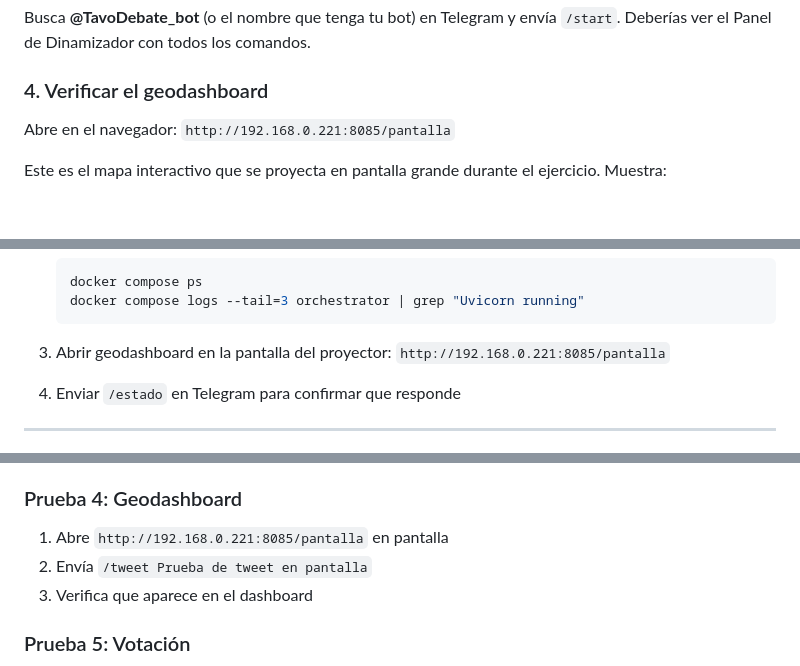
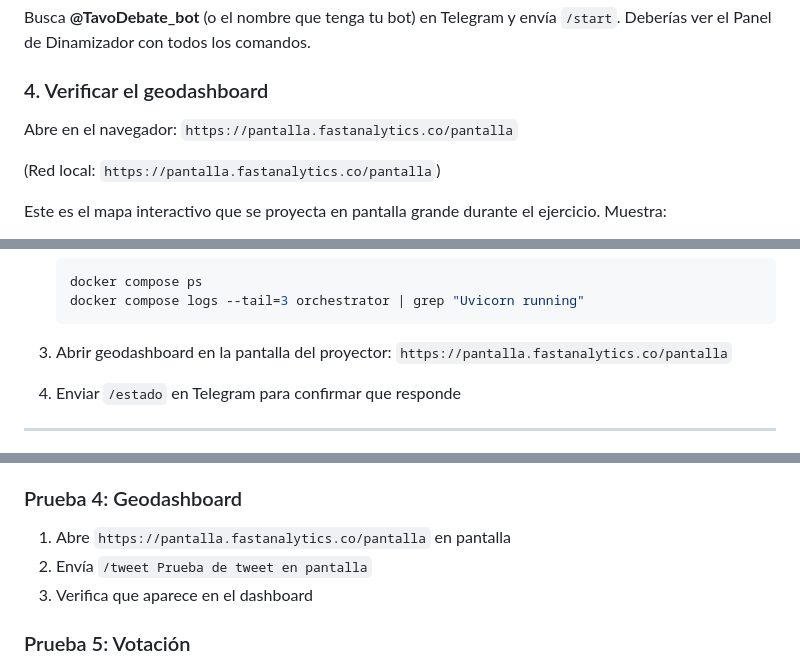
Before and after one commit to andrego50/TavoDebate, a Markdown page: concejo-futuro/MANUAL_DINAMIZADOR.md, 3 parts joined by grey strips. GitHub-like rendering; blank space fills up the shorter version.

Commit message:
Update geodashboard URL to permanent subdomain pantalla.fastanalytics.co
Co-Authored-By: Claude Opus 4.6 <noreply@anthropic.com>

````diff
--- a/concejo-futuro/MANUAL_DINAMIZADOR.md
+++ b/concejo-futuro/MANUAL_DINAMIZADOR.md
@@ -44,7 +44,9 @@ Busca **@TavoDebate_bot** (o el nombre que tenga tu bot) en Telegram y envía `/
 
 ### 4. Verificar el geodashboard
 
-Abre en el navegador: `http://192.168.0.221:8085/pantalla`
+Abre en el navegador: `https://pantalla.fastanalytics.co/pantalla`
+
+(Red local: `https://pantalla.fastanalytics.co/pantalla`)
 
 Este es el mapa interactivo que se proyecta en pantalla grande durante el ejercicio. Muestra:
 - Los 30 municipios piloto del SIADR
@@ -97,7 +99,7 @@ docker exec concejo-futuro-postgres-1 psql -U concejo -d concejo_futuro -c "
    docker compose logs --tail=3 orchestrator | grep "Uvicorn running"
    ```
 
-3. Abrir geodashboard en la pantalla del proyector: `http://192.168.0.221:8085/pantalla`
+3. Abrir geodashboard en la pantalla del proyector: `https://pantalla.fastanalytics.co/pantalla`
 
 4. Enviar `/estado` en Telegram para confirmar que responde
 
@@ -421,7 +423,7 @@ docker system prune -f    # Limpiar imágenes/contenedores viejos
 3. Verifica que los participantes de prueba recibieron ambos mensajes
 
 ### Prueba 4: Geodashboard
-1. Abre `http://192.168.0.221:8085/pantalla` en pantalla
+1. Abre `https://pantalla.fastanalytics.co/pantalla` en pantalla
 2. Envía `/tweet Prueba de tweet en pantalla`
 3. Verifica que aparece en el dashboard
 
````
